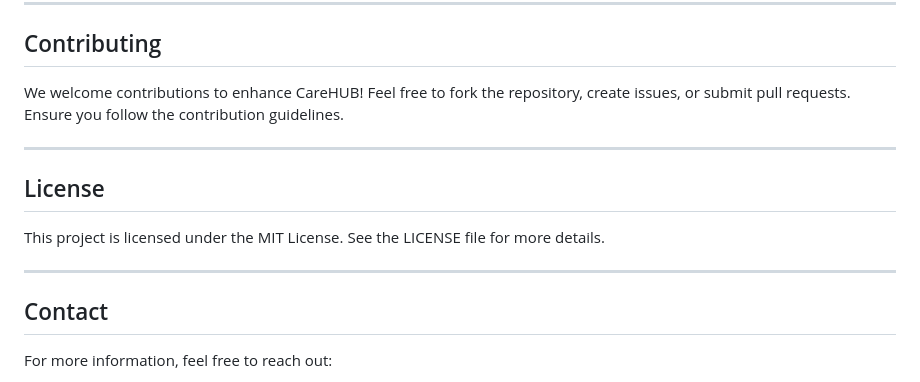
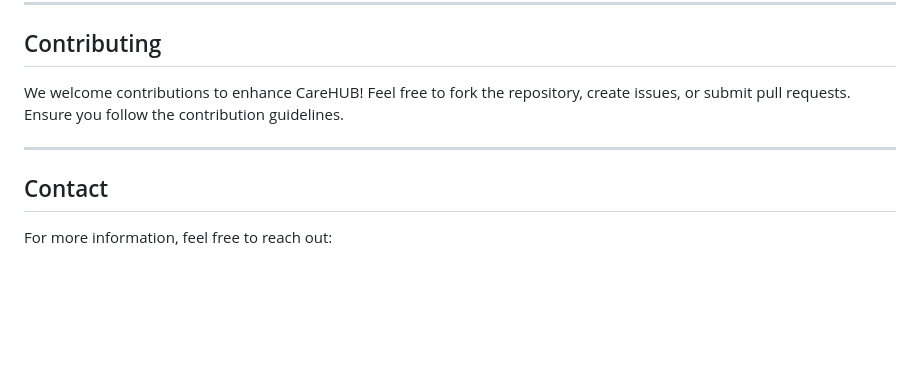
Before and after one commit to m-adil-ali/CareHUB, a Markdown page: README.md, the part around the change printed below. Rendered like a GitHub page; blank space fills up the shorter version.

```diff
--- a/README.md
+++ b/README.md
@@ -131,12 +133,6 @@ We welcome contributions to enhance CareHUB! Feel free to fork the repository, c
 
 ---
 
-## License
-
-This project is licensed under the MIT License. See the LICENSE file for more details.
-
----
-
 ## Contact
 
 For more information, feel free to reach out:
```
Also changed, not shown: other parts of README.md (+2 -0 lines).
